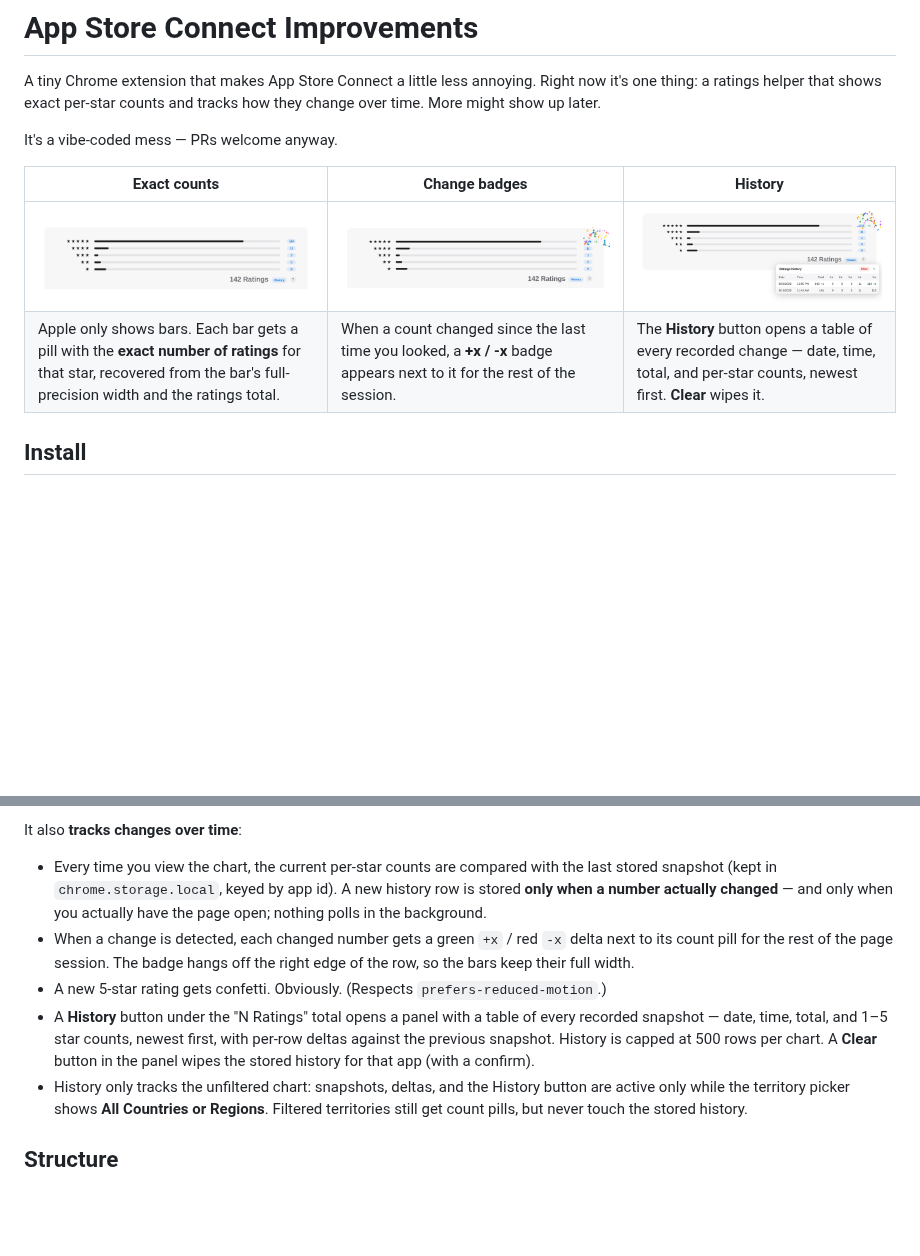
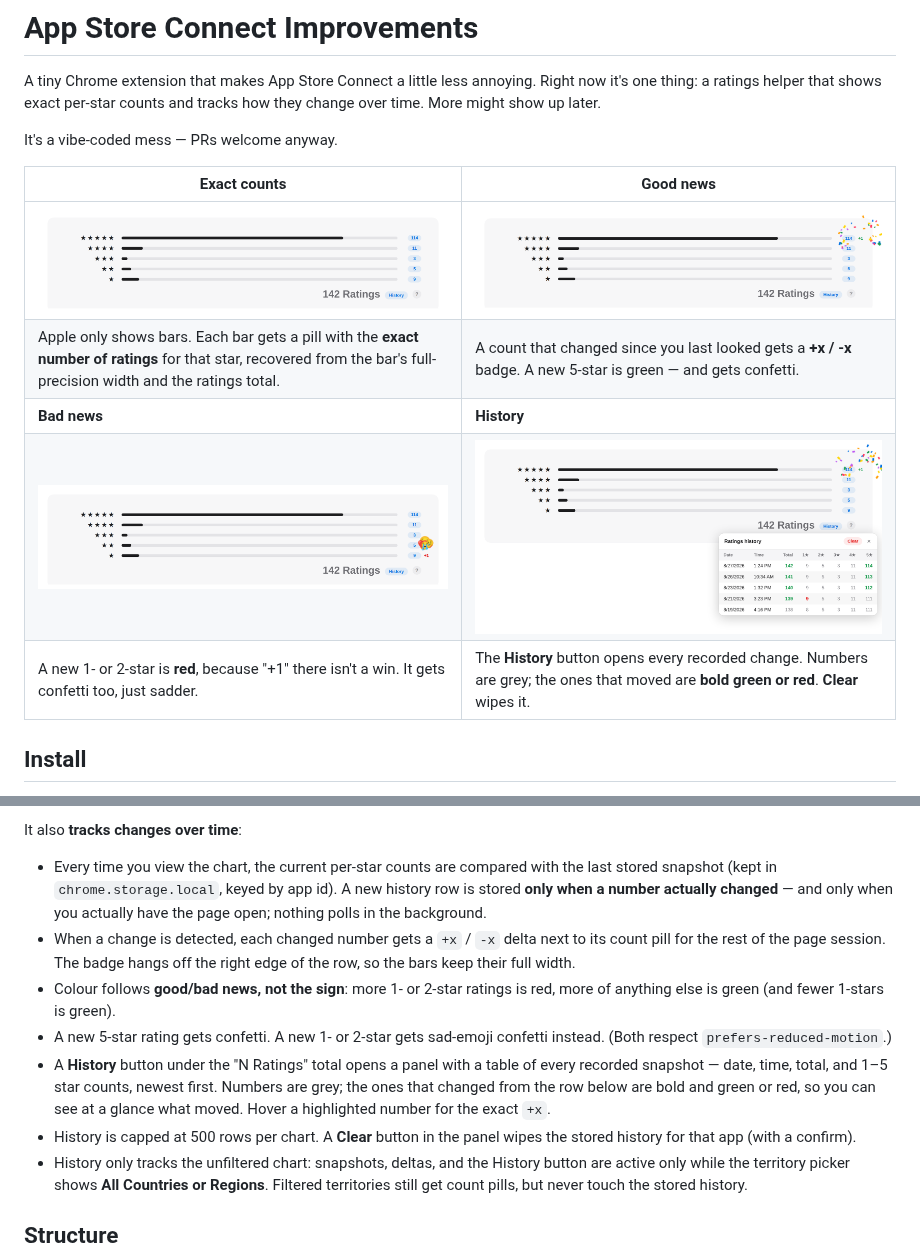
Before and after one commit to AdmTal/appstoreconnect-improvements, a Markdown page: README.md, 2 parts joined by grey strips. GitHub-like rendering; pictures changed too: docs/img/deltas.png, docs/img/history.png, docs/img/sad.png (added); blank space fills up the shorter version.

```diff
--- a/README.md
+++ b/README.md
@@ -4,10 +4,13 @@ A tiny Chrome extension that makes App Store Connect a little less annoying. Rig
 
 It's a vibe-coded mess — PRs welcome anyway.
 
-| Exact counts | Change badges | History |
-| --- | --- | --- |
-| ![Per-star count pills](docs/img/counts.png) | ![+1 delta badge](docs/img/deltas.png) | ![History panel](docs/img/history.png) |
-| Apple only shows bars. Each bar gets a pill with the **exact number of ratings** for that star, recovered from the bar's full-precision width and the ratings total. | When a count changed since the last time you looked, a **+x / -x** badge appears next to it for the rest of the session. | The **History** button opens a table of every recorded change — date, time, total, and per-star counts, newest first. **Clear** wipes it. |
+| Exact counts | Good news |
+| --- | --- |
+| ![Per-star count pills](docs/img/counts.png) | ![Green +1 on the 5-star row with confetti](docs/img/deltas.png) |
+| Apple only shows bars. Each bar gets a pill with the **exact number of ratings** for that star, recovered from the bar's full-precision width and the ratings total. | A count that changed since you last looked gets a **+x / -x** badge. A new 5-star is green — and gets confetti. |
+| **Bad news** | **History** |
+| ![Red +1 on the 1-star row with crying emoji](docs/img/sad.png) | ![History panel](docs/img/history.png) |
+| A new 1- or 2-star is **red**, because "+1" there isn't a win. It gets confetti too, just sadder. | The **History** button opens every recorded change. Numbers are grey; the ones that moved are **bold green or red**. **Clear** wipes it. |
 
 ## Install
 
@@ -31,9 +34,11 @@ Details:
 It also **tracks changes over time**:
 
 - Every time you view the chart, the current per-star counts are compared with the last stored snapshot (kept in `chrome.storage.local`, keyed by app id). A new history row is stored **only when a number actually changed** — and only when you actually have the page open; nothing polls in the background.
-- When a change is detected, each changed number gets a green `+x` / red `-x` delta next to its count pill for the rest of the page session. The badge hangs off the right edge of the row, so the bars keep their full width.
-- A new 5-star rating gets confetti. Obviously. (Respects `prefers-reduced-motion`.)
-- A **History** button under the "N Ratings" total opens a panel with a table of every recorded snapshot — date, time, total, and 1–5 star counts, newest first, with per-row deltas against the previous snapshot. History is capped at 500 rows per chart. A **Clear** button in the panel wipes the stored history for that app (with a confirm).
+- When a change is detected, each changed number gets a `+x` / `-x` delta next to its count pill for the rest of the page session. The badge hangs off the right edge of the row, so the bars keep their full width.
+- Colour follows **good/bad news, not the sign**: more 1- or 2-star ratings is red, more of anything else is green (and fewer 1-stars is green).
+- A new 5-star rating gets confetti. A new 1- or 2-star gets sad-emoji confetti instead. (Both respect `prefers-reduced-motion`.)
+- A **History** button under the "N Ratings" total opens a panel with a table of every recorded snapshot — date, time, total, and 1–5 star counts, newest first. Numbers are grey; the ones that changed from the row below are bold and green or red, so you can see at a glance what moved. Hover a highlighted number for the exact `+x`.
+- History is capped at 500 rows per chart. A **Clear** button in the panel wipes the stored history for that app (with a confirm).
 - History only tracks the unfiltered chart: snapshots, deltas, and the History button are active only while the territory picker shows **All Countries or Regions**. Filtered territories still get count pills, but never touch the stored history.
 
 ## Structure
```
Also changed, not shown: 3 other files.
